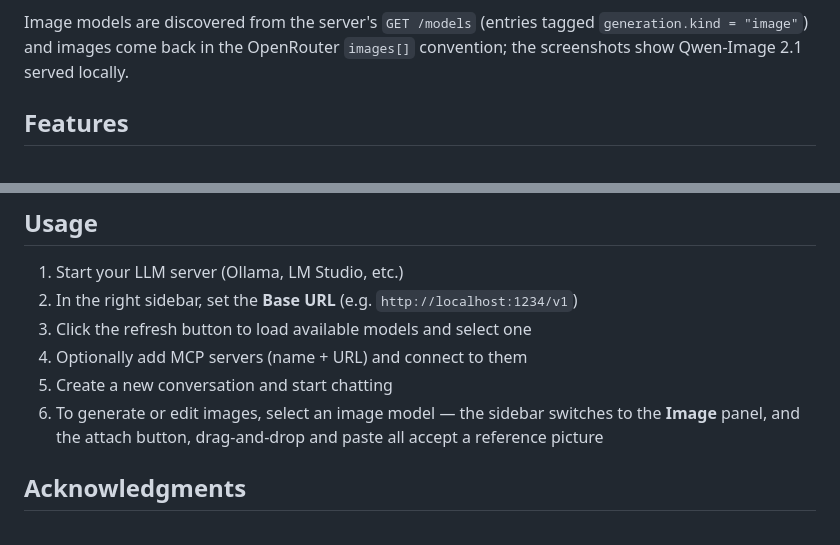
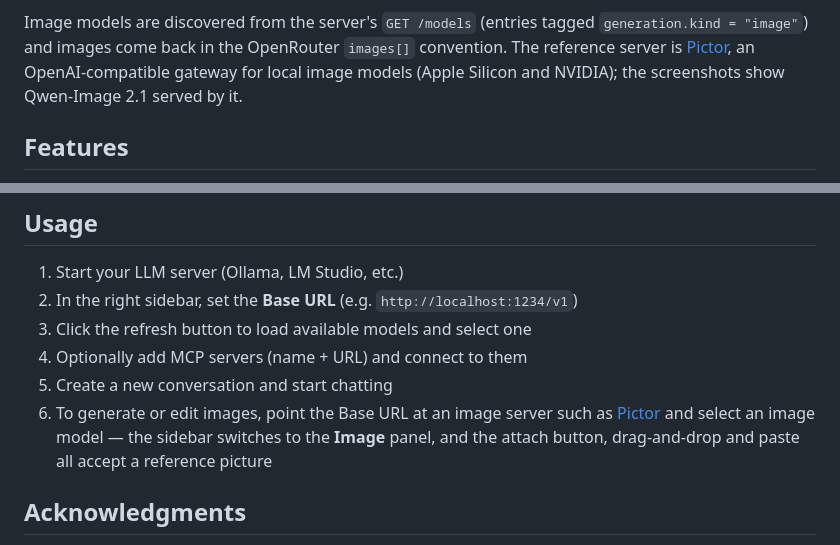
Before and after one commit to YV17labs/SpecterChat, a Markdown page: README.md, 2 parts joined by grey strips. GitHub-like rendering.

Commit message:
Link the Pictor image server from the README

```diff
--- a/README.md
+++ b/README.md
@@ -51,7 +51,10 @@ global default or per conversation.
 
 Image models are discovered from the server's `GET /models` (entries tagged
 `generation.kind = "image"`) and images come back in the OpenRouter
-`images[]` convention; the screenshots show Qwen-Image 2.1 served locally.
+`images[]` convention. The reference server is
+[Pictor](https://github.com/YV17labs/Pictor), an OpenAI-compatible gateway
+for local image models (Apple Silicon and NVIDIA); the screenshots show
+Qwen-Image 2.1 served by it.
 
 ## Features
 
@@ -281,7 +284,7 @@ SpecterChat uses **Drift** (SQLite ORM) with a versioned migration strategy.
 3. Click the refresh button to load available models and select one
 4. Optionally add MCP servers (name + URL) and connect to them
 5. Create a new conversation and start chatting
-6. To generate or edit images, select an image model — the sidebar switches to the **Image** panel, and the attach button, drag-and-drop and paste all accept a reference picture
+6. To generate or edit images, point the Base URL at an image server such as [Pictor](https://github.com/YV17labs/Pictor) and select an image model — the sidebar switches to the **Image** panel, and the attach button, drag-and-drop and paste all accept a reference picture
 
 ## Acknowledgments
 
```
